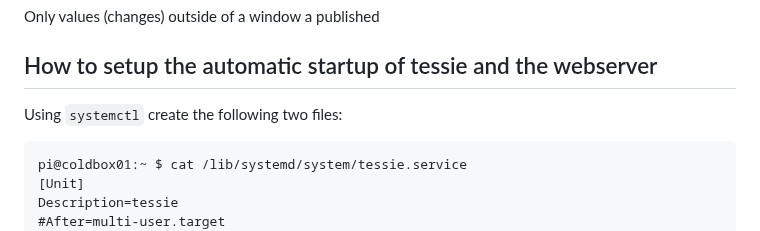
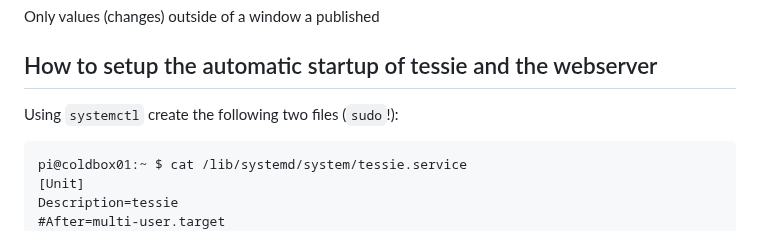
Before and after one commit to ursl/tessie, a Markdown page: README.md, the part around the change. GitHub-like rendering.

````diff
--- a/README.md
+++ b/README.md
@@ -151,7 +151,7 @@ mosquitto_sub -h coldbox01 -t "monTessie"
 Only values (changes) outside of a window a published
 
 ## How to setup the automatic startup of tessie and the webserver
-Using `systemctl` create the following two files:
+Using `systemctl` create the following two files (`sudo`!):
 
 ```
 pi@coldbox01:~ $ cat /lib/systemd/system/tessie.service
````
